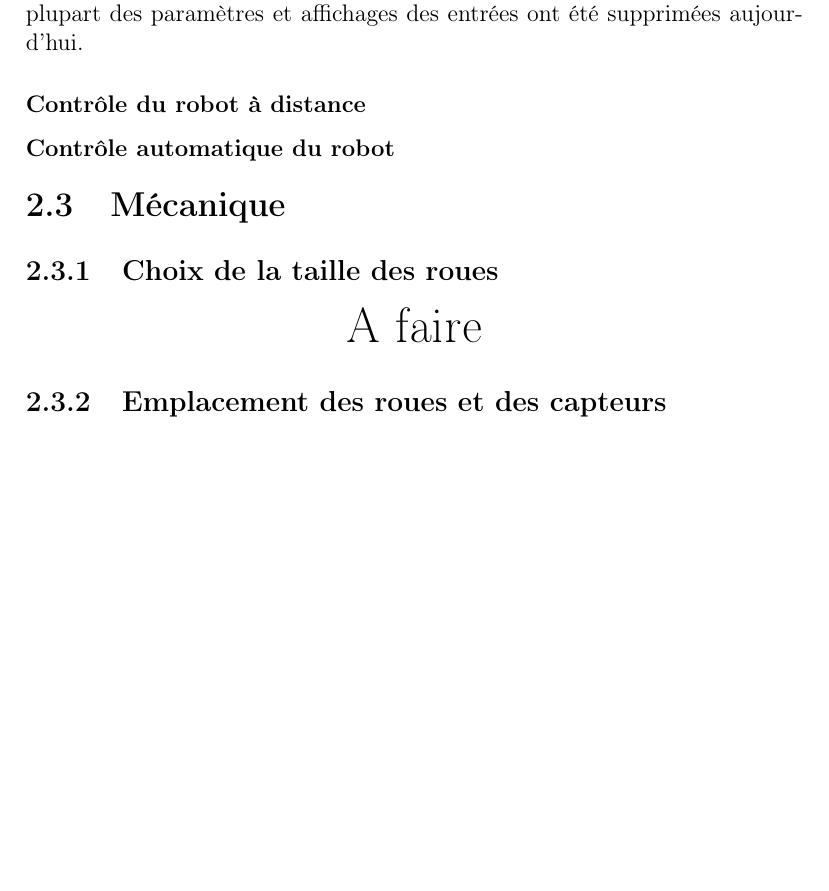
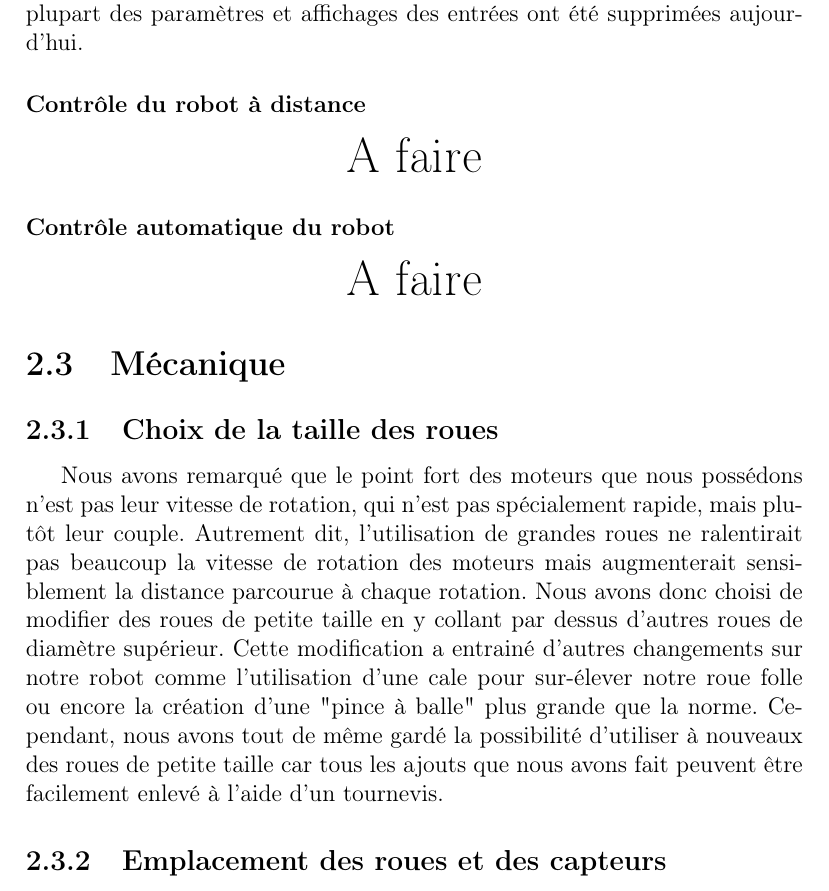
Before and after one commit to AlixANNERAUD/Robot_Mouche, a LaTeX document (report/report.tex, which reads report/conception/logiciel.tex, report/conception/mecanique.tex): part of page 9 of 17 before the commit and part of page 9 of 18 after it, cut so that both start at the same text, the shorter picture padded with empty space. Compiled offline with pdfLaTeX.

Commit message:
§§ sur la taille des roues

```diff
--- a/report/conception/logiciel.tex
+++ b/report/conception/logiciel.tex
@@ -67,4 +67,6 @@ L'interface web nous a été très utile pour piloter le robot, mais aussi pour
 
 \subsubsection*{Contrôle du robot à distance}
 
+\todo
 \subsubsection*{Contrôle automatique du robot}
+\todo
--- a/report/conception/mecanique.tex
+++ b/report/conception/mecanique.tex
@@ -1,7 +1,7 @@
 \section{Mécanique}
 \subsection{Choix de la taille des roues}
 
-\todo
+Nous avons remarqué que le point fort des moteurs que nous possédons n'est pas leur vitesse de rotation, qui n'est pas spécialement rapide, mais plutôt leur couple. Autrement dit, l'utilisation de grandes roues ne ralentirait pas beaucoup la vitesse de rotation des moteurs mais augmenterait sensiblement la distance parcourue à chaque rotation. Nous avons donc choisi de modifier des roues de petite taille en y collant par dessus d'autres roues de diamètre supérieur. Cette modification a entrainé d'autres changements sur notre robot comme l'utilisation d'une cale pour sur-élever notre roue folle ou encore la création d'une "pince à balle" plus grande que la norme. Cependant, nous avons tout de même gardé la possibilité d'utiliser à nouveaux des roues de petite taille car tous les ajouts que nous avons fait peuvent être facilement enlevé à l'aide d'un tournevis.
 
 \subsection{Emplacement des roues et des capteurs}
 Notre robot a connu beaucoup d'évolution tout au long du projet que cela soit au niveau du code ou de l'organisation des composants.
```
